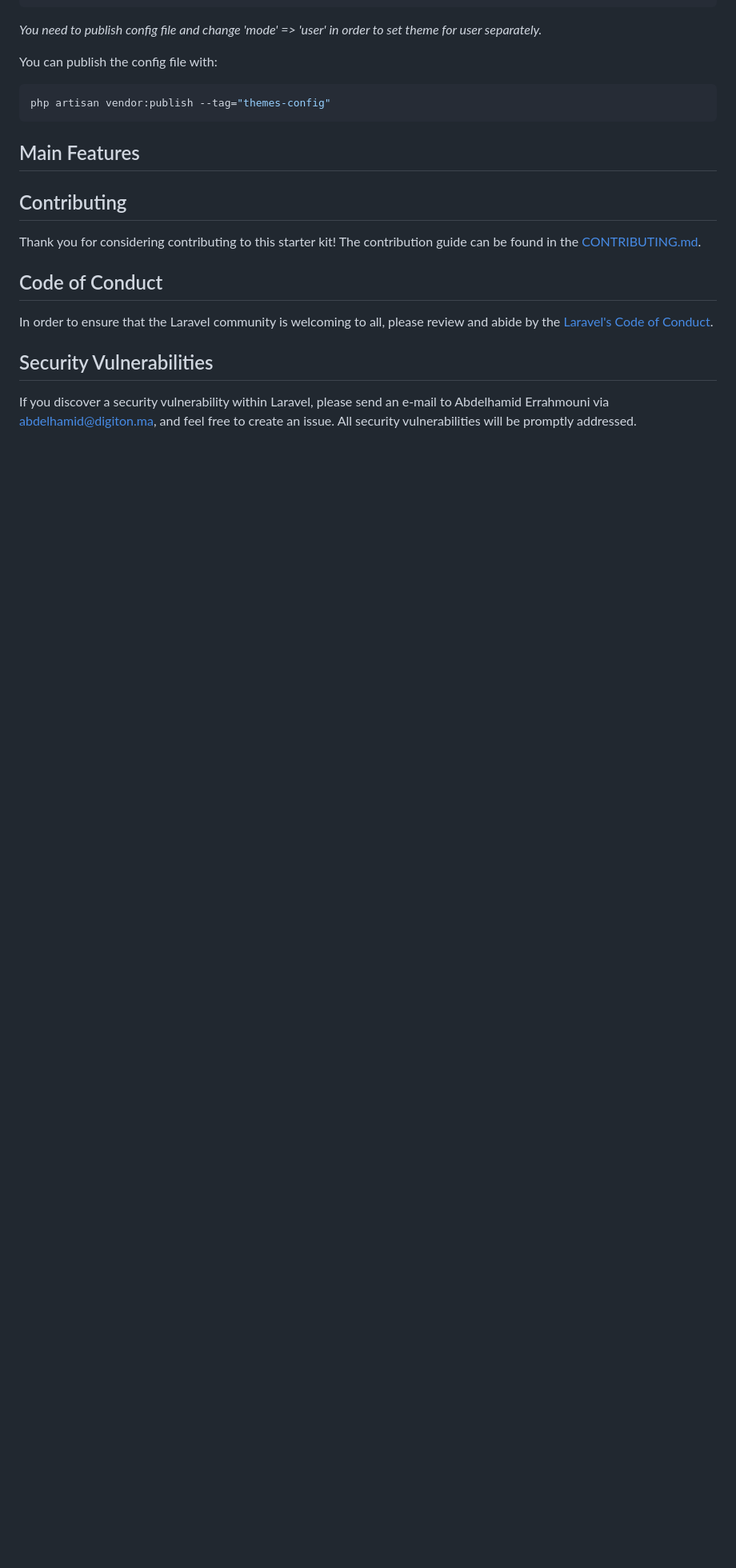
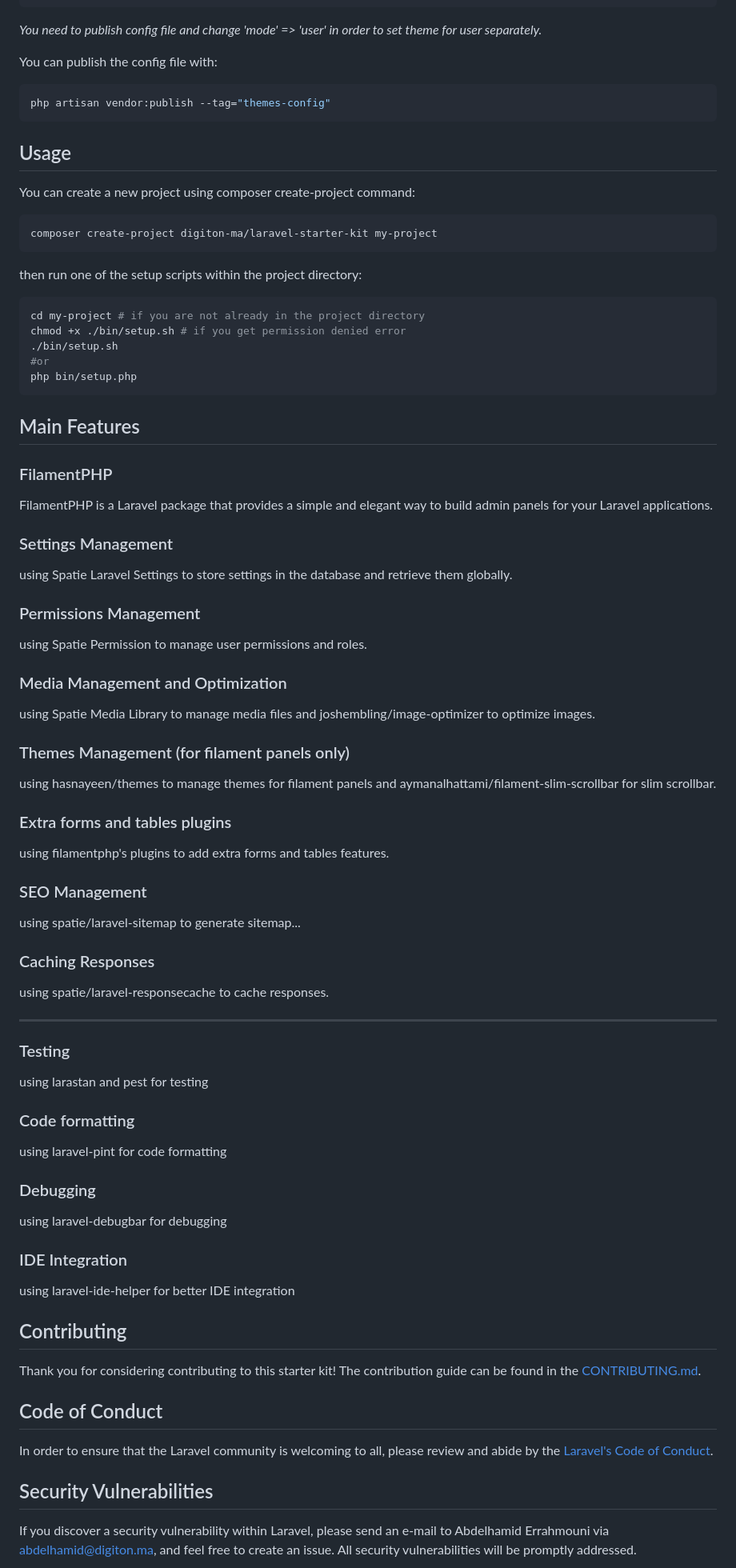
Before and after one commit to digiton-ma/laravel-starter-kit, a Markdown page: README.md, the part around one of its changes. Shown at 80% size. Drawn GitHub-style; blank space fills up the shorter version.

````diff
--- a/README.md
+++ b/README.md
@@ -50,7 +50,61 @@ You can publish the config file with:
 php artisan vendor:publish --tag="themes-config"
 ```
 
+## Usage
+You can create a new project using composer create-project command:
+
+```bash
+composer create-project digiton-ma/laravel-starter-kit my-project
+```
+then run one of the setup scripts within the project directory:
+
+```bash
+cd my-project # if you are not already in the project directory
+chmod +x ./bin/setup.sh # if you get permission denied error
+./bin/setup.sh
+#or
+php bin/setup.php
+```
+
 ## Main Features
+
+### FilamentPHP
+FilamentPHP is a Laravel package that provides a simple and elegant way to build admin panels for your Laravel applications.
+
+### Settings Management
+using Spatie Laravel Settings to store settings in the database and retrieve them globally.
+
+### Permissions Management
+using Spatie Permission to manage user permissions and roles.
+
+### Media Management and Optimization
+using Spatie Media Library to manage media files and joshembling/image-optimizer to optimize images.
+
+### Themes Management (for filament panels only)
+using hasnayeen/themes to manage themes for filament panels and aymanalhattami/filament-slim-scrollbar for slim scrollbar.
+
+### Extra forms and tables plugins
+using filamentphp's plugins to add extra forms and tables features.
+
+### SEO Management
+using spatie/laravel-sitemap to generate sitemap...
+
+### Caching Responses
+using spatie/laravel-responsecache to cache responses.
+
+---
+
+### Testing
+using larastan and pest for testing
+
+### Code formatting
+using laravel-pint for code formatting
+
+### Debugging
+using laravel-debugbar for debugging
+
+### IDE Integration
+using laravel-ide-helper for better IDE integration
 
 ## Contributing
 
````
Also changed, not shown: other parts of README.md (+2 -2 lines).
